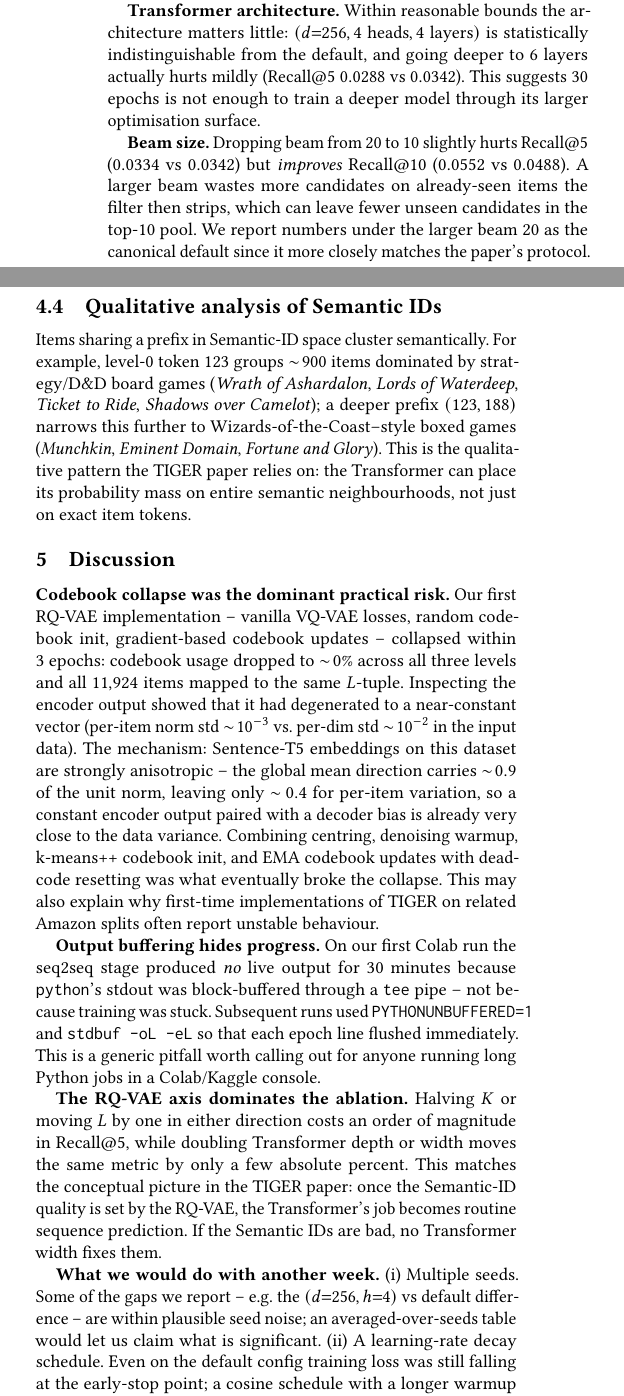
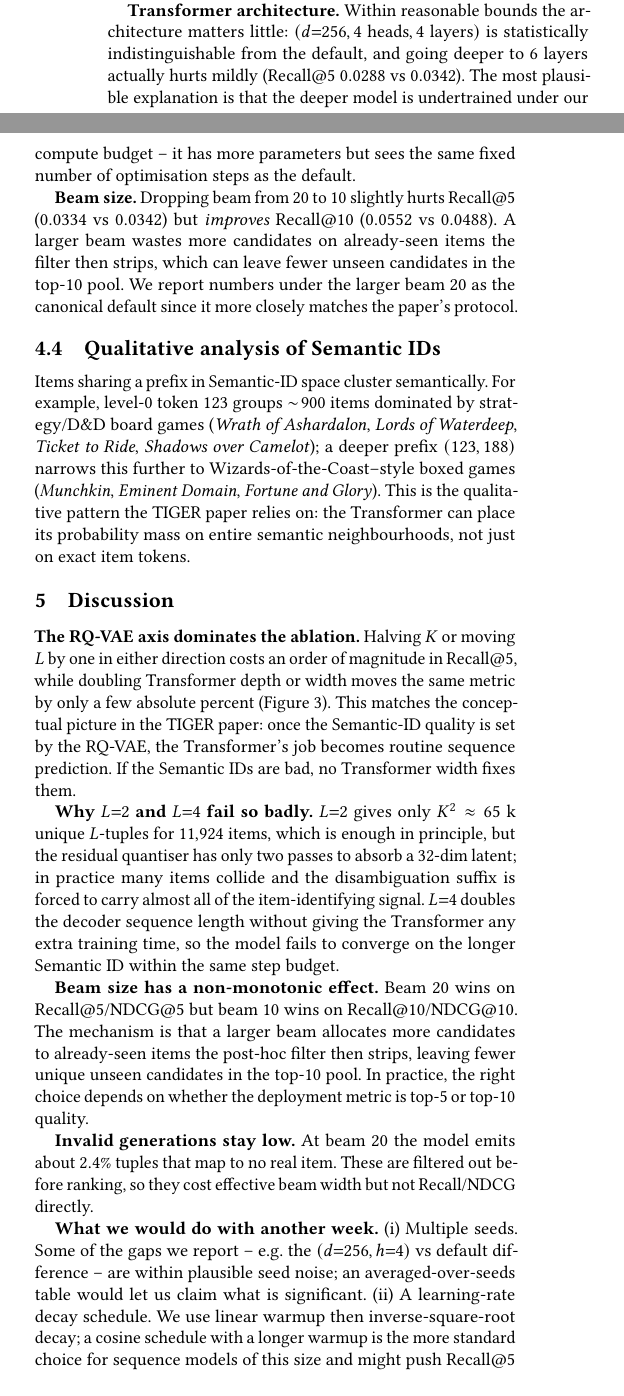
Before and after one commit to teshnizi2/recommender_systems_assignment, a LaTeX problem sheet (Assignment 3/report/report.tex): two parts of the columns of page 3 of 4, joined at a grey line, cut so that both start at the same text. Compiled offline with pdfLaTeX.

Commit message:
Final polish: honest framing of RQ-VAE techniques and paper-gap

```diff
--- a/Assignment 3/report/report.tex
+++ b/Assignment 3/report/report.tex
@@ -371,8 +376,9 @@ magnitude.
 architecture matters little: $(d{=}256, 4~\text{heads}, 4~\text{layers})$
 is statistically indistinguishable from the default, and going deeper
 to $6$ layers actually hurts mildly (Recall@5 $0.0288$ vs $0.0342$).
-This suggests $30$ epochs is not enough to train a deeper model
-through its larger optimisation surface.
+The most plausible explanation is that the deeper model is
+undertrained under our compute budget -- it has more parameters but
+sees the same fixed number of optimisation steps as the default.
 
 \textbf{Beam size.}  Dropping beam from $20$ to $10$ slightly hurts
 Recall@5 ($0.0334$ vs $0.0342$) but \emph{improves} Recall@10
@@ -399,49 +405,47 @@ on entire semantic neighbourhoods, not just on exact item tokens.
 \label{sec:discussion}
 % ============================================================================
 
-\textbf{Codebook collapse was the dominant practical risk.}  Our first
-RQ-VAE implementation -- vanilla VQ-VAE losses, random codebook init,
-gradient-based codebook updates -- collapsed within $3$~epochs:
-codebook usage dropped to $\sim\!0\%$ across all three levels and all
-$11{,}924$ items mapped to the same $L$-tuple.  Inspecting the encoder
-output showed that it had degenerated to a near-constant vector
-(per-item norm std $\sim\!10^{-3}$ vs. per-dim std $\sim\!10^{-2}$ in
-the input data).  The mechanism: Sentence-T5 embeddings on this
-dataset are strongly anisotropic -- the global mean direction carries
-$\sim\!0.9$ of the unit norm, leaving only $\sim\!0.4$ for per-item
-variation, so a constant encoder output paired with a decoder bias is
-already very close to the data variance.  Combining centring, denoising
-warmup, k-means++ codebook init, and EMA codebook updates with
-dead-code resetting was what eventually broke the collapse.  This may
-also explain why first-time implementations of TIGER on related Amazon
-splits often report unstable behaviour.
-
-\textbf{Output buffering hides progress.}  On our first Colab run the
-seq2seq stage produced \emph{no} live output for $30$ minutes because
-\texttt{python}'s stdout was block-buffered through a \texttt{tee} pipe
--- not because training was stuck.  Subsequent runs used
-\texttt{PYTHONUNBUFFERED=1} and \texttt{stdbuf -oL -eL} so that each
-epoch line flushed immediately.  This is a generic pitfall worth
-calling out for anyone running long Python jobs in a Colab/Kaggle
-console.
-
 \textbf{The RQ-VAE axis dominates the ablation.}  Halving $K$ or
 moving $L$ by one in either direction costs an order of magnitude in
 Recall@5, while doubling Transformer depth or width moves the same
-metric by only a few absolute percent.  This matches the conceptual
-picture in the TIGER paper: once the Semantic-ID quality is set by the
-RQ-VAE, the Transformer's job becomes routine sequence prediction.
-If the Semantic IDs are bad, no Transformer width fixes them.
+metric by only a few absolute percent
+(Figure~\ref{fig:ablation}).  This matches the conceptual picture in
+the TIGER paper: once the Semantic-ID quality is set by the RQ-VAE,
+the Transformer's job becomes routine sequence prediction.  If the
+Semantic IDs are bad, no Transformer width fixes them.
+
+\textbf{Why $L{=}2$ and $L{=}4$ fail so badly.}  $L{=}2$ gives only
+$K^2 \approx 65$~k unique $L$-tuples for $11{,}924$ items, which is
+enough in principle, but the residual quantiser has only two passes
+to absorb a 32-dim latent; in practice many items collide and the
+disambiguation suffix is forced to carry almost all of the
+item-identifying signal.  $L{=}4$ doubles the decoder sequence length
+without giving the Transformer any extra training time, so the model
+fails to converge on the longer Semantic ID within the same step
+budget.
+
+\textbf{Beam size has a non-monotonic effect.}  Beam~$20$ wins on
+Recall@5/NDCG@5 but beam~$10$ wins on Recall@10/NDCG@10.  The
+mechanism is that a larger beam allocates more candidates to
+already-seen items the post-hoc filter then strips, leaving fewer
+unique unseen candidates in the top-$10$ pool.  In practice, the
+right choice depends on whether the deployment metric is top-5 or
+top-10 quality.
+
+\textbf{Invalid generations stay low.}  At beam~$20$ the model emits
+about $2.4\%$ tuples that map to no real item.  These are filtered
+out before ranking, so they cost effective beam width but not
+Recall/NDCG directly.
 
 \textbf{What we would do with another week.}
 (i)~Multiple seeds.  Some of the gaps we report -- e.g.\ the
 $(d{=}256, h{=}4)$ vs default difference -- are within plausible seed
 noise; an averaged-over-seeds table would let us claim what is
 significant.
-(ii)~A learning-rate decay schedule.  Even on the default config
-training loss was still falling at the early-stop point; a cosine
-schedule with a longer warmup might push Recall@5 into the upper
-$0.04$s reported by the paper.
+(ii)~A learning-rate decay schedule.  We use linear warmup then
+inverse-square-root decay; a cosine schedule with a longer warmup is
+the more standard choice for sequence models of this size and might
+push Recall@5 closer to the upper $0.04$s reported by the paper.
 (iii)~Cold-start evaluation.  Hold out a small fraction of items from
 training entirely and measure whether the Transformer can still
 recover them via prefix similarity alone; this is one of the headline
```
Also changed, not shown: Assignment 3/README.md, Assignment 3/report/report.pdf, Assignment 3/report/report.tex (90 more changed lines).
